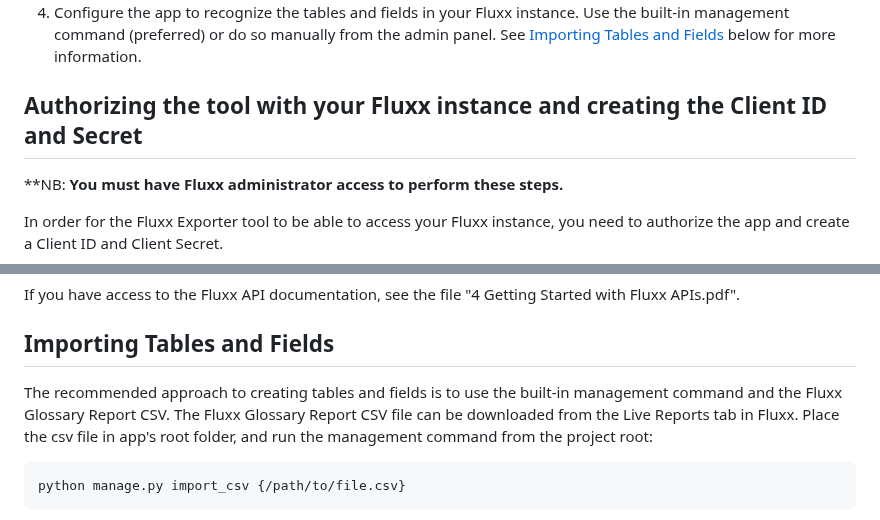
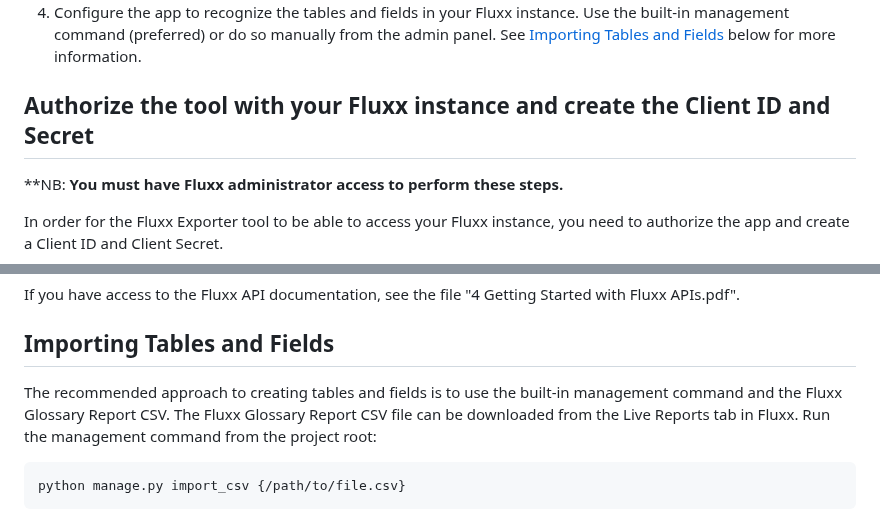
Before and after one commit to RockefellerArchiveCenter/fluxx_exporter, a Markdown page: README.md, 2 parts joined by grey strips. Drawn GitHub-style.

Commit message:
Update README.md
copy edit

````diff
--- a/README.md
+++ b/README.md
@@ -82,7 +82,7 @@ Follow these steps to set up the Fluxx Exporter:
 3. Configure your Fluxx instance ([see below for obtaining API credentials](#Authorizing-the-tool-with-your-Fluxx-instance-and-creating-the-Client-ID-and-Secret)) and Amazon S3 instance.
 4. Configure the app to recognize the tables and fields in your Fluxx instance. Use the built-in management command (preferred) or  do so manually from the admin panel. See [Importing Tables and Fields](#Importing-Tables-and-Fields) below for more information.
 
-## Authorizing the tool with your Fluxx instance and creating the Client ID and Secret
+## Authorize the tool with your Fluxx instance and create the Client ID and Secret
 
 **NB: **You must have Fluxx administrator access to perform these steps.**
 
@@ -96,7 +96,7 @@ If you have access to the Fluxx API documentation, see the file "4 Getting Start
 
 ## Importing Tables and Fields
 
-The recommended approach to creating tables and fields is to use the built-in management command and the Fluxx Glossary Report CSV. The Fluxx Glossary Report CSV file can be downloaded from the Live Reports tab in Fluxx. Place the csv file in app's root folder, and run the management command from the project root:
+The recommended approach to creating tables and fields is to use the built-in management command and the Fluxx Glossary Report CSV. The Fluxx Glossary Report CSV file can be downloaded from the Live Reports tab in Fluxx. Run the management command from the project root:
 ```bash
 python manage.py import_csv {/path/to/file.csv}
 ```
````
Also changed, not shown: other parts of README.md (+1 -1 lines).
